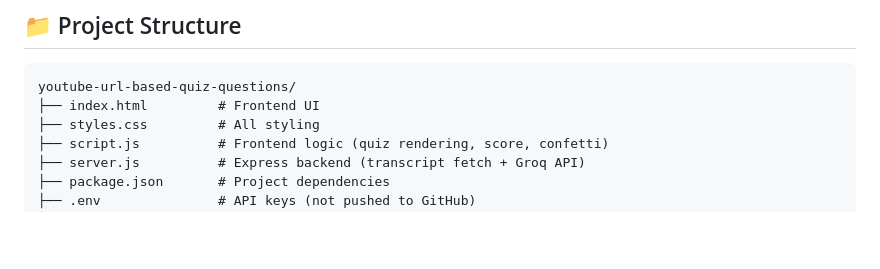
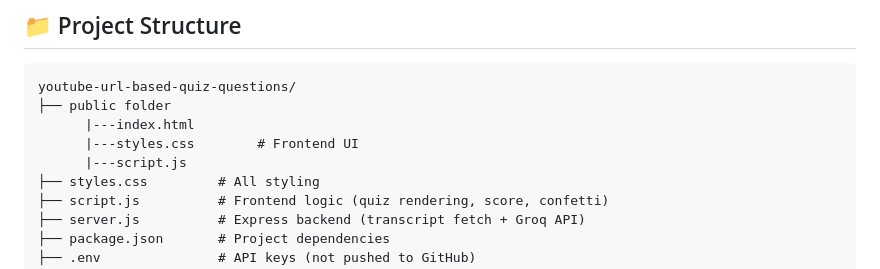
Before and after one commit to lagadapati-nagarjuna2007/youtube-url-based-quiz-questions, a Markdown page: README.md, the part around the change. Rendered like a GitHub page; blank space fills up the shorter version.

Commit message:
updated the README.md file project structure

````diff
--- a/README.md
+++ b/README.md
@@ -36,7 +36,10 @@ An AI-powered quiz generator that analyzes YouTube video transcripts and automat
 
 ```
 youtube-url-based-quiz-questions/
-├── index.html         # Frontend UI
+├── public folder
+      |---index.html
+      |---styles.css        # Frontend UI
+      |---script.js
 ├── styles.css         # All styling
 ├── script.js          # Frontend logic (quiz rendering, score, confetti)
 ├── server.js          # Express backend (transcript fetch + Groq API)
````
